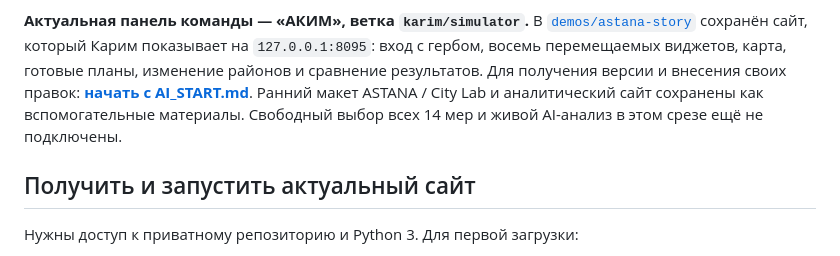
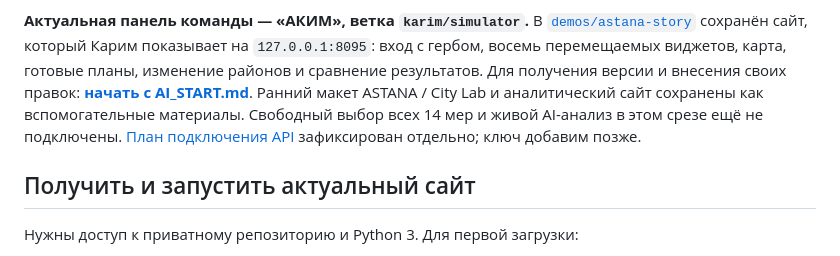
Before and after one commit to BAITC-Hacks/hack-ad91e510-samga-ai, a Markdown page: README.md, the part around the change. GitHub-like rendering.

Commit message:
docs: record planned API integration for Akim simulator

```diff
--- a/README.md
+++ b/README.md
@@ -11,6 +11,7 @@
 Для получения версии и внесения своих правок: **[начать с AI_START.md](AI_START.md)**.
 Ранний макет ASTANA / City Lab и аналитический сайт сохранены как вспомогательные материалы.
 Свободный выбор всех 14 мер и живой AI-анализ в этом срезе ещё не подключены.
+[План подключения API](docs/API_INTEGRATION.md) зафиксирован отдельно; ключ добавим позже.
 
 ## Получить и запустить актуальный сайт
 
```
Also changed, not shown: AI_START.md (+3 -0 lines), docs/API_INTEGRATION.md (added, +60 -0 lines).
